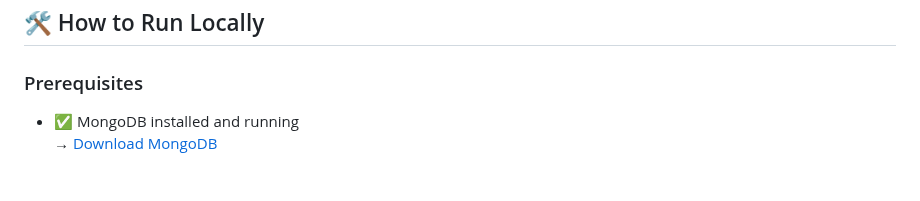
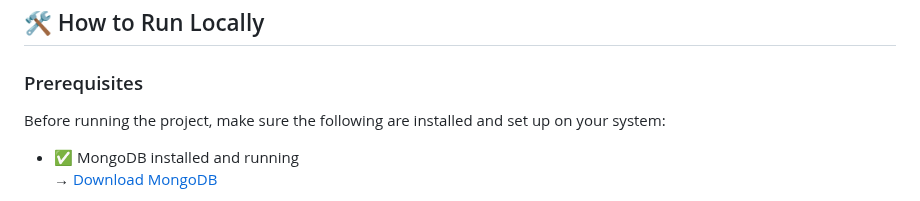
Before and after one commit to achraf-432/CareerConnect-Smart-Campus-Placement-Portal, a Markdown page: README.md, the part around the change. Rendered like a GitHub page.

```diff
--- a/README.md
+++ b/README.md
@@ -103,6 +103,8 @@ It features advanced modules for **resume building**, **aptitude & technical tes
 
 ### Prerequisites
 
+Before running the project, make sure the following are installed and set up on your system:
+
 - ✅ MongoDB installed and running
   → [Download MongoDB](https://www.mongodb.com/try/download/community)
 
```
